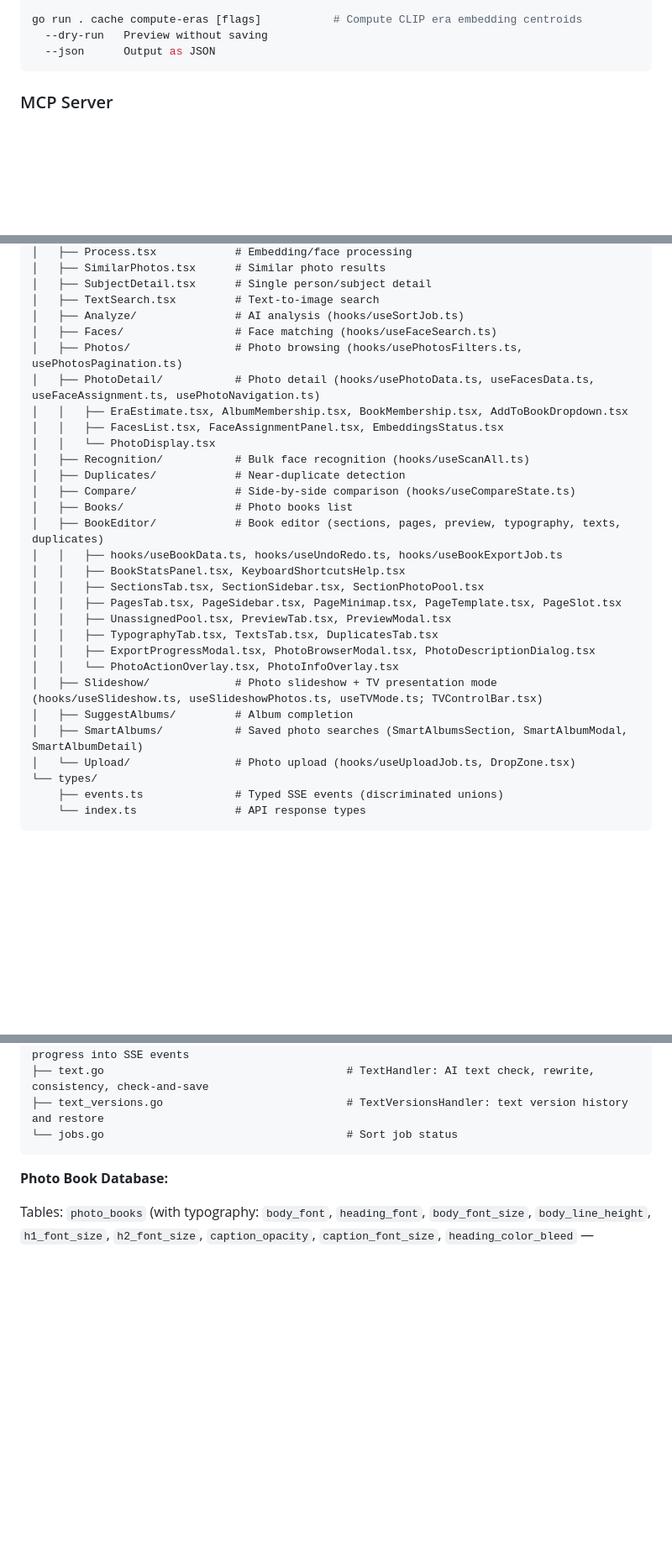
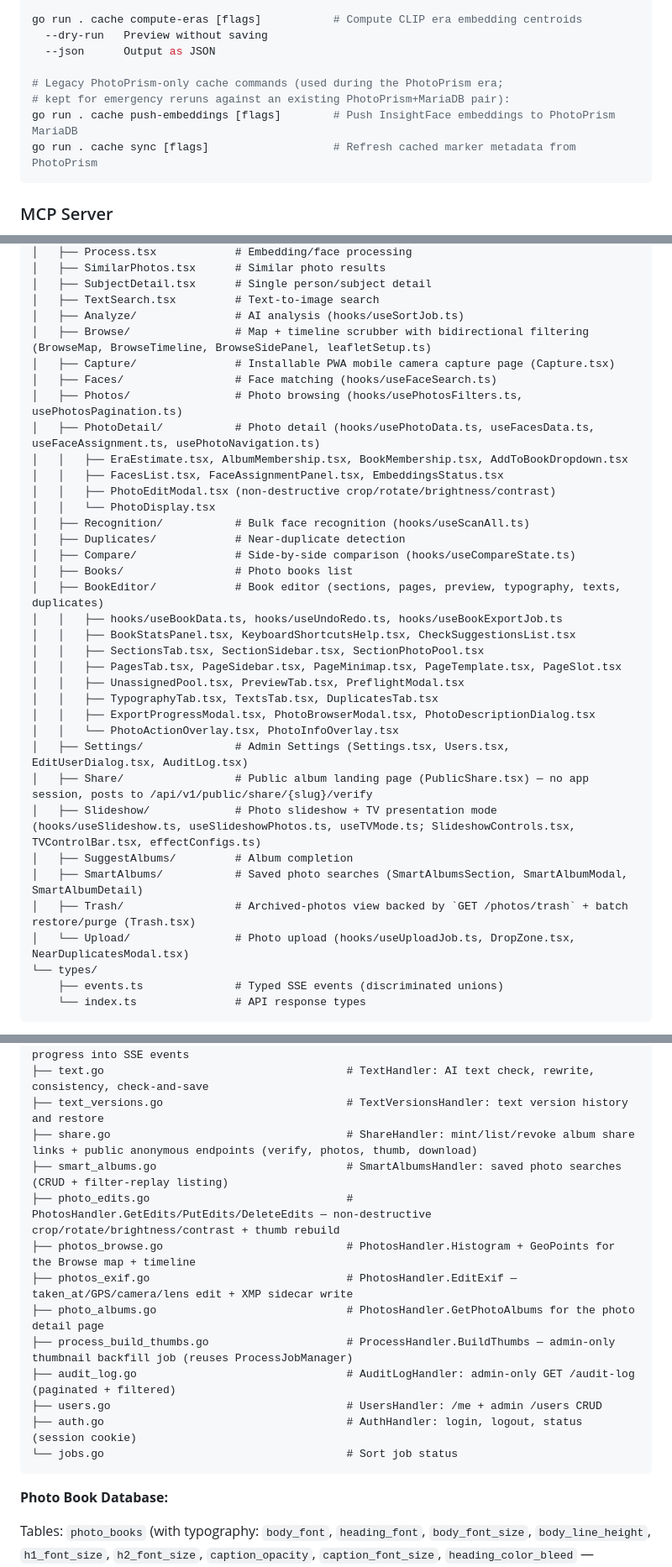
Before and after one commit to kozaktomas/photo-sorter, a Markdown page: CLAUDE.md, 3 parts joined by grey strips. Shown at 84% size. GitHub-like rendering; blank space fills up the shorter version.

````diff
--- a/CLAUDE.md
+++ b/CLAUDE.md
@@ -368,6 +370,11 @@ go run . cache compute-phashes [flags]        # Backfill pHash + dHash for photo
 go run . cache compute-eras [flags]           # Compute CLIP era embedding centroids
   --dry-run   Preview without saving
   --json      Output as JSON
+
+# Legacy PhotoPrism-only cache commands (used during the PhotoPrism era;
+# kept for emergency reruns against an existing PhotoPrism+MariaDB pair):
+go run . cache push-embeddings [flags]        # Push InsightFace embeddings to PhotoPrism MariaDB
+go run . cache sync [flags]                   # Refresh cached marker metadata from PhotoPrism
 ```
 
 ### MCP Server
@@ -667,11 +682,14 @@ web/src/
 │   ├── SubjectDetail.tsx      # Single person/subject detail
 │   ├── TextSearch.tsx         # Text-to-image search
 │   ├── Analyze/               # AI analysis (hooks/useSortJob.ts)
+│   ├── Browse/                # Map + timeline scrubber with bidirectional filtering (BrowseMap, BrowseTimeline, BrowseSidePanel, leafletSetup.ts)
+│   ├── Capture/               # Installable PWA mobile camera capture page (Capture.tsx)
 │   ├── Faces/                 # Face matching (hooks/useFaceSearch.ts)
 │   ├── Photos/                # Photo browsing (hooks/usePhotosFilters.ts, usePhotosPagination.ts)
 │   ├── PhotoDetail/           # Photo detail (hooks/usePhotoData.ts, useFacesData.ts, useFaceAssignment.ts, usePhotoNavigation.ts)
 │   │   ├── EraEstimate.tsx, AlbumMembership.tsx, BookMembership.tsx, AddToBookDropdown.tsx
 │   │   ├── FacesList.tsx, FaceAssignmentPanel.tsx, EmbeddingsStatus.tsx
+│   │   ├── PhotoEditModal.tsx (non-destructive crop/rotate/brightness/contrast)
 │   │   └── PhotoDisplay.tsx
 │   ├── Recognition/           # Bulk face recognition (hooks/useScanAll.ts)
 │   ├── Duplicates/            # Near-duplicate detection
@@ -679,17 +697,20 @@ web/src/
 │   ├── Books/                 # Photo books list
 │   ├── BookEditor/            # Book editor (sections, pages, preview, typography, texts, duplicates)
 │   │   ├── hooks/useBookData.ts, hooks/useUndoRedo.ts, hooks/useBookExportJob.ts
-│   │   ├── BookStatsPanel.tsx, KeyboardShortcutsHelp.tsx
+│   │   ├── BookStatsPanel.tsx, KeyboardShortcutsHelp.tsx, CheckSuggestionsList.tsx
 │   │   ├── SectionsTab.tsx, SectionSidebar.tsx, SectionPhotoPool.tsx
 │   │   ├── PagesTab.tsx, PageSidebar.tsx, PageMinimap.tsx, PageTemplate.tsx, PageSlot.tsx
-│   │   ├── UnassignedPool.tsx, PreviewTab.tsx, PreviewModal.tsx
+│   │   ├── UnassignedPool.tsx, PreviewTab.tsx, PreflightModal.tsx
 │   │   ├── TypographyTab.tsx, TextsTab.tsx, DuplicatesTab.tsx
 │   │   ├── ExportProgressModal.tsx, PhotoBrowserModal.tsx, PhotoDescriptionDialog.tsx
 │   │   └── PhotoActionOverlay.tsx, PhotoInfoOverlay.tsx
-│   ├── Slideshow/             # Photo slideshow + TV presentation mode (hooks/useSlideshow.ts, useSlideshowPhotos.ts, useTVMode.ts; TVControlBar.tsx)
+│   ├── Settings/              # Admin Settings (Settings.tsx, Users.tsx, EditUserDialog.tsx, AuditLog.tsx)
+│   ├── Share/                 # Public album landing page (PublicShare.tsx) — no app session, posts to /api/v1/public/share/{slug}/verify
+│   ├── Slideshow/             # Photo slideshow + TV presentation mode (hooks/useSlideshow.ts, useSlideshowPhotos.ts, useTVMode.ts; SlideshowControls.tsx, TVControlBar.tsx, effectConfigs.ts)
 │   ├── SuggestAlbums/         # Album completion
 │   ├── SmartAlbums/           # Saved photo searches (SmartAlbumsSection, SmartAlbumModal, SmartAlbumDetail)
-│   └── Upload/                # Photo upload (hooks/useUploadJob.ts, DropZone.tsx)
+│   ├── Trash/                 # Archived-photos view backed by `GET /photos/trash` + batch restore/purge (Trash.tsx)
+│   └── Upload/                # Photo upload (hooks/useUploadJob.ts, DropZone.tsx, NearDuplicatesModal.tsx)
 └── types/
     ├── events.ts              # Typed SSE events (discriminated unions)
     └── index.ts               # API response types
@@ -717,6 +738,16 @@ internal/web/handlers/
 ├── book_export_job.go                          # BookExportJob type, manager with TTL sweeper, 5 job-flow handlers on BooksHandler, background runner that translates latex progress into SSE events
 ├── text.go                                     # TextHandler: AI text check, rewrite, consistency, check-and-save
 ├── text_versions.go                            # TextVersionsHandler: text version history and restore
+├── share.go                                    # ShareHandler: mint/list/revoke album share links + public anonymous endpoints (verify, photos, thumb, download)
+├── smart_albums.go                             # SmartAlbumsHandler: saved photo searches (CRUD + filter-replay listing)
+├── photo_edits.go                              # PhotosHandler.GetEdits/PutEdits/DeleteEdits — non-destructive crop/rotate/brightness/contrast + thumb rebuild
+├── photos_browse.go                            # PhotosHandler.Histogram + GeoPoints for the Browse map + timeline
+├── photos_exif.go                              # PhotosHandler.EditExif — taken_at/GPS/camera/lens edit + XMP sidecar write
+├── photo_albums.go                             # PhotosHandler.GetPhotoAlbums for the photo detail page
+├── process_build_thumbs.go                     # ProcessHandler.BuildThumbs — admin-only thumbnail backfill job (reuses ProcessJobManager)
+├── audit_log.go                                # AuditLogHandler: admin-only GET /audit-log (paginated + filtered)
+├── users.go                                    # UsersHandler: /me + admin /users CRUD
+├── auth.go                                     # AuthHandler: login, logout, status (session cookie)
 └── jobs.go                                     # Sort job status
 ```
 
````
Also changed, not shown: other parts of CLAUDE.md (+13 -3 lines), docs/specs/task-090eedca-9ccb-427f-b801-bf619688c233.md (added, +40 -0 lines).
